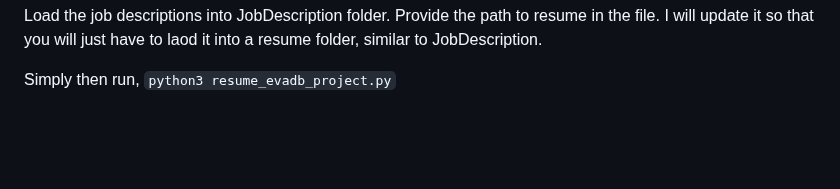
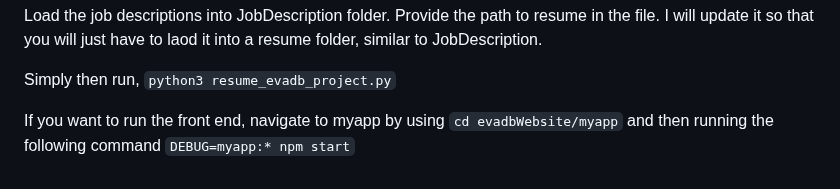
Before and after one commit to skanjalkar/evadb_project, a Markdown page: README.md, the part around the change. Drawn GitHub-style; blank space fills up the shorter version.

````diff
--- a/README.md
+++ b/README.md
@@ -61,3 +61,6 @@
 Load the job descriptions into JobDescription folder. Provide the path to resume in the file. I will update it so that you will just have to laod it into a resume folder, similar to JobDescription.
 
 Simply then run, ```python3 resume_evadb_project.py```
+
+
+If you want to run the front end, navigate to myapp by using ```cd evadbWebsite/myapp``` and then running the following command ```DEBUG=myapp:* npm start```
````
